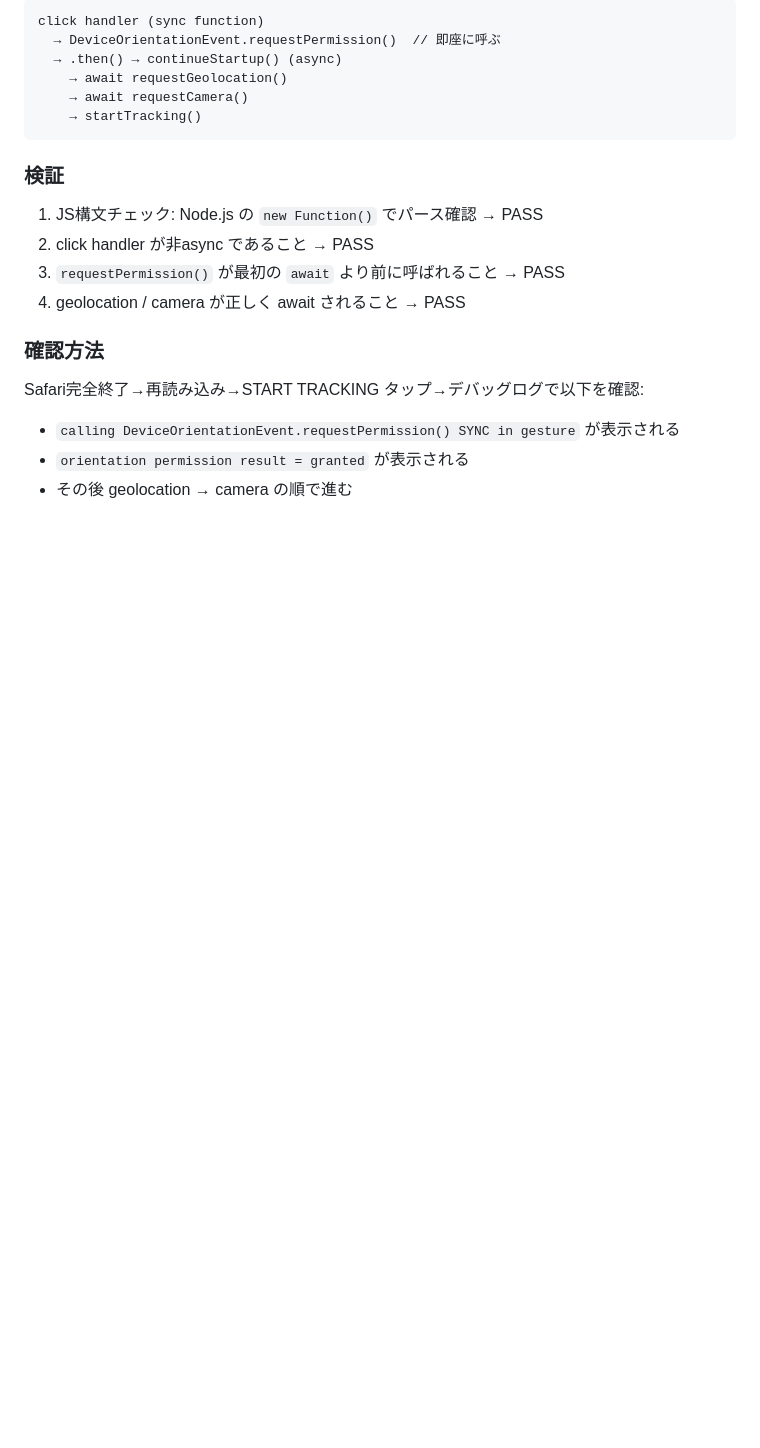
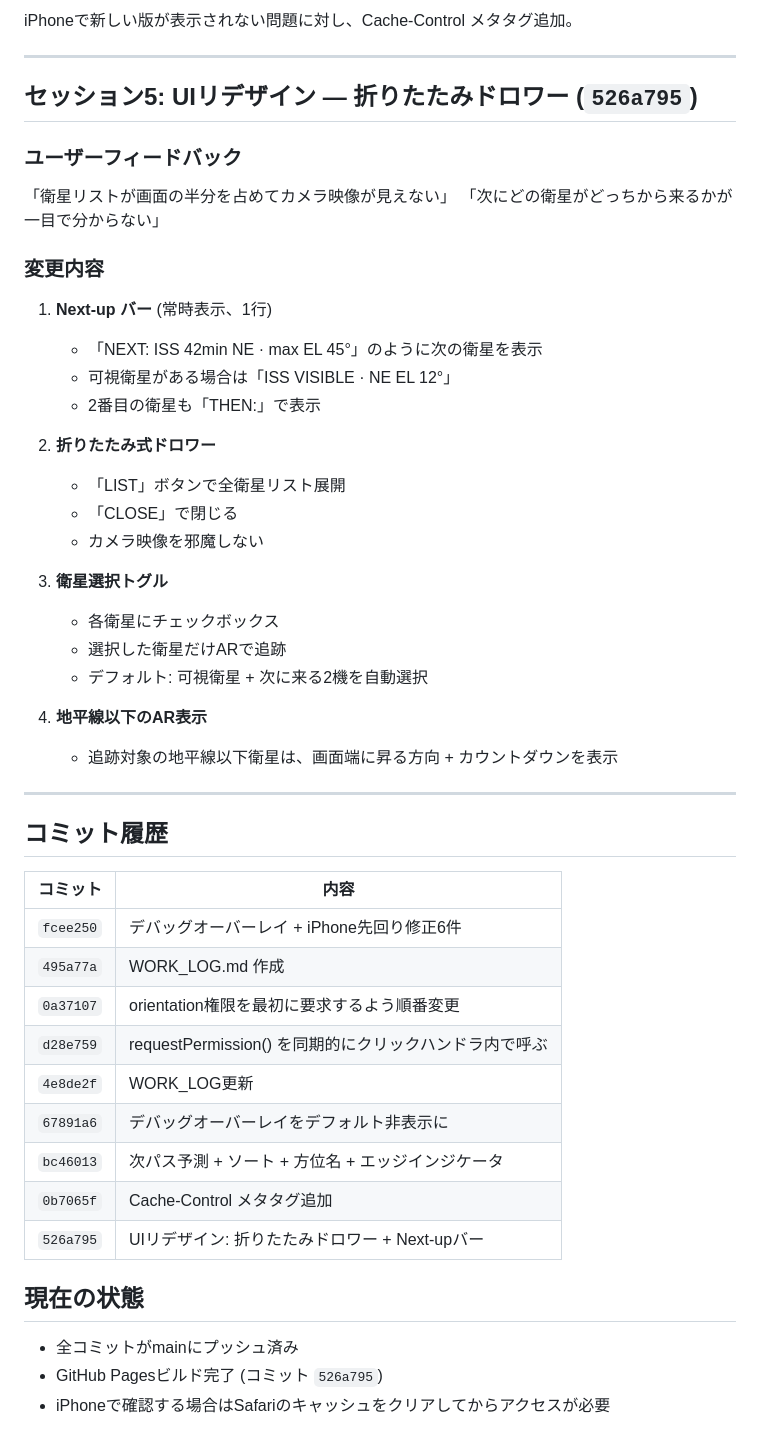
Before and after one commit to ktoctobersky/sat-ar, a Markdown page: WORK_LOG.md, the part around one of its changes. Drawn GitHub-style; blank space fills up the shorter version.

````diff
--- a/WORK_LOG.md
+++ b/WORK_LOG.md
@@ -71,22 +53,50 @@ WebKitのドキュメントとソースから確認:
 
-```
-click handler (sync function)
-  → DeviceOrientationEvent.requestPermission()  // 即座に呼ぶ
-  → .then() → continueStartup() (async)
-    → await requestGeolocation()
-    → await requestCamera()
-    → startTracking()
-```
+iPhoneで新しい版が表示されない問題に対し、Cache-Control メタタグ追加。
 
-### 検証
+---
 
-1. JS構文チェック: Node.js の `new Function()` でパース確認 → PASS
-2. click handler が非async であること → PASS
-3. `requestPermission()` が最初の `await` より前に呼ばれること → PASS
-4. geolocation / camera が正しく await されること → PASS
+## セッション5: UIリデザイン — 折りたたみドロワー (`526a795`)
 
-### 確認方法
-Safari完全終了→再読み込み→START TRACKING タップ→デバッグログで以下を確認:
-- `calling DeviceOrientationEvent.requestPermission() SYNC in gesture` が表示される
-- `orientation permission result = granted` が表示される
-- その後 geolocation → camera の順で進む
+### ユーザーフィードバック
+「衛星リストが画面の半分を占めてカメラ映像が見えない」
+「次にどの衛星がどっちから来るかが一目で分からない」
+
+### 変更内容
+1. **Next-up バー** (常時表示、1行)
+   - 「NEXT: ISS 42min NE · max EL 45°」のように次の衛星を表示
+   - 可視衛星がある場合は「ISS VISIBLE · NE EL 12°」
+   - 2番目の衛星も「THEN:」で表示
+
+2. **折りたたみ式ドロワー**
+   - 「LIST」ボタンで全衛星リスト展開
+   - 「CLOSE」で閉じる
+   - カメラ映像を邪魔しない
+
+3. **衛星選択トグル**
+   - 各衛星にチェックボックス
+   - 選択した衛星だけARで追跡
+   - デフォルト: 可視衛星 + 次に来る2機を自動選択
+
+4. **地平線以下のAR表示**
+   - 追跡対象の地平線以下衛星は、画面端に昇る方向 + カウントダウンを表示
+
+---
+
+## コミット履歴
+
+| コミット | 内容 |
+|---------|------|
+| `fcee250` | デバッグオーバーレイ + iPhone先回り修正6件 |
+| `495a77a` | WORK_LOG.md 作成 |
+| `0a37107` | orientation権限を最初に要求するよう順番変更 |
+| `d28e759` | requestPermission() を同期的にクリックハンドラ内で呼ぶ |
+| `4e8de2f` | WORK_LOG更新 |
+| `67891a6` | デバッグオーバーレイをデフォルト非表示に |
+| `bc46013` | 次パス予測 + ソート + 方位名 + エッジインジケータ |
+| `0b7065f` | Cache-Control メタタグ追加 |
+| `526a795` | UIリデザイン: 折りたたみドロワー + Next-upバー |
+
+## 現在の状態
+- 全コミットがmainにプッシュ済み
+- GitHub Pagesビルド完了 (コミット `526a795`)
+- iPhoneで確認する場合はSafariのキャッシュをクリアしてからアクセスが必要
````
Also changed, not shown: other parts of WORK_LOG.md (+29 -47 lines).
